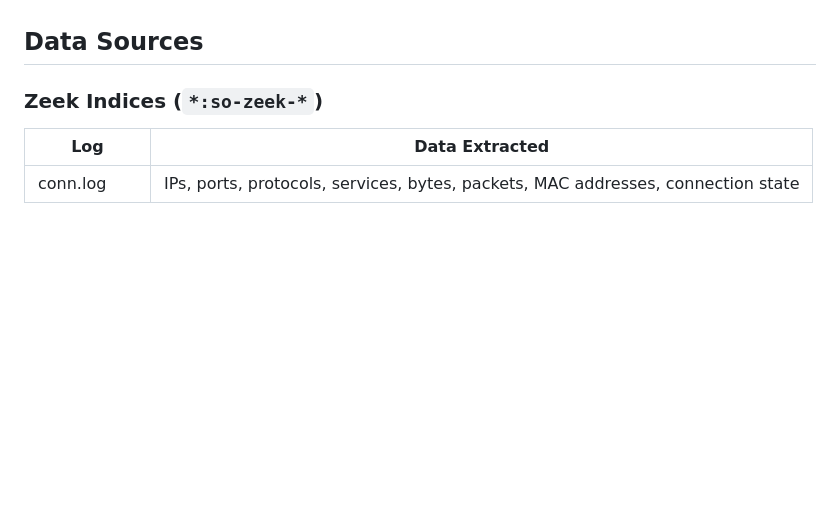
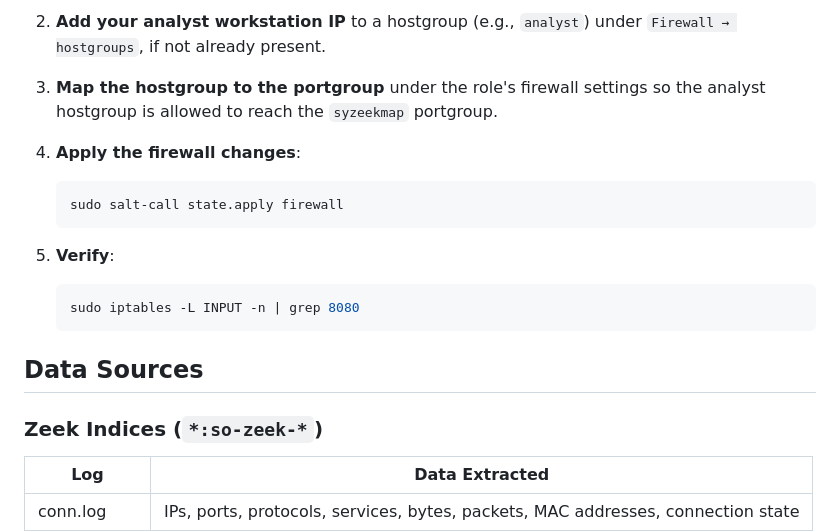
Before and after one commit to sigma-red/syzeekMap, a Markdown page: README.md, the part around one of its changes. Drawn GitHub-style; blank space fills up the shorter version.

````diff
--- a/README.md
+++ b/README.md
@@ -64,3 +121,16 @@ Open `http://localhost:8080` in your browser.
+2. **Add your analyst workstation IP** to a hostgroup (e.g., `analyst`) under `Firewall → hostgroups`, if not already present.
+
+3. **Map the hostgroup to the portgroup** under the role's firewall settings so the analyst hostgroup is allowed to reach the `syzeekmap` portgroup.
+
+4. **Apply the firewall changes**:
+   ```bash
+   sudo salt-call state.apply firewall
+   ```
+
+5. **Verify**:
+   ```bash
+   sudo iptables -L INPUT -n | grep 8080
+   ```
 
 ## Data Sources
 
````
Also changed, not shown: other parts of README.md (+62 -5 lines).
